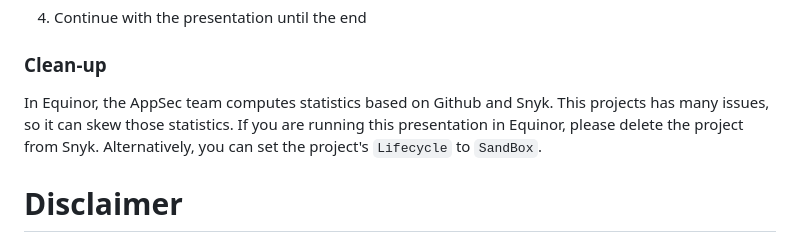
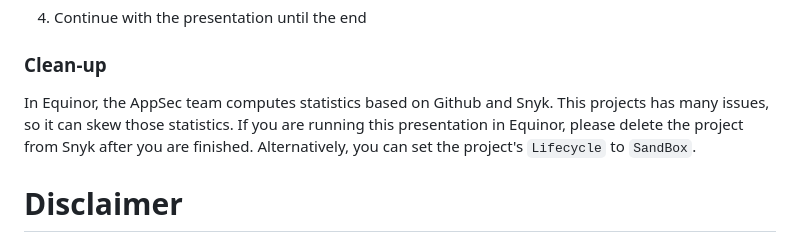
Before and after one commit to equinor/appsec-demo-rce-python, a Markdown page: README.md, the part around the change. GitHub-like rendering.

Commit message:
Update README.md
Mino fix

```diff
--- a/README.md
+++ b/README.md
@@ -90,7 +90,7 @@ In Equinor, we use Snyk to protect ourselves from these situations. Whenever we
 
 ### Clean-up
 
-In Equinor, the AppSec team computes statistics based on Github and Snyk. This projects has many issues, so it can skew those statistics. If you are running this presentation in Equinor, please delete the project from Snyk. Alternatively, you can set the project's `Lifecycle` to `SandBox`.
+In Equinor, the AppSec team computes statistics based on Github and Snyk. This projects has many issues, so it can skew those statistics. If you are running this presentation in Equinor, please delete the project from Snyk after you are finished. Alternatively, you can set the project's `Lifecycle` to `SandBox`.
 
 
 # Disclaimer
```
